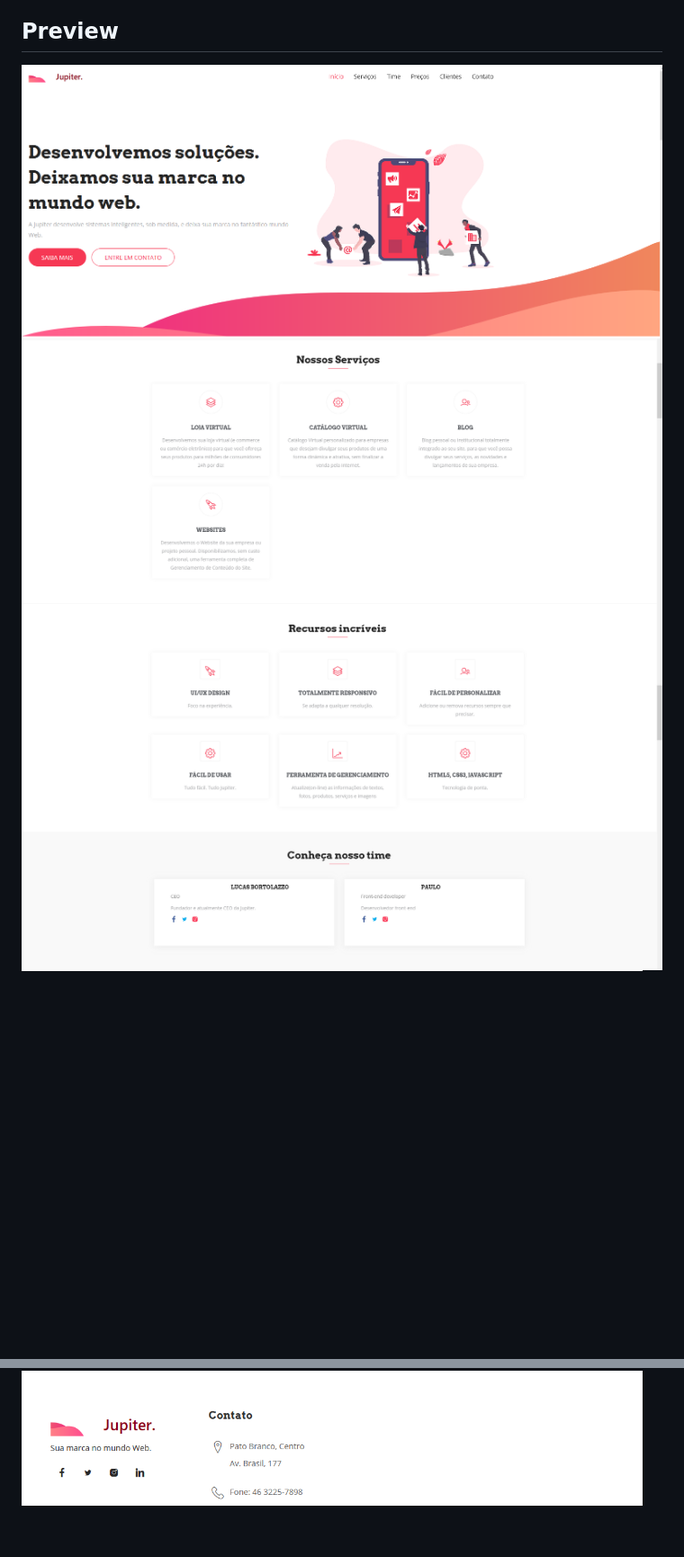
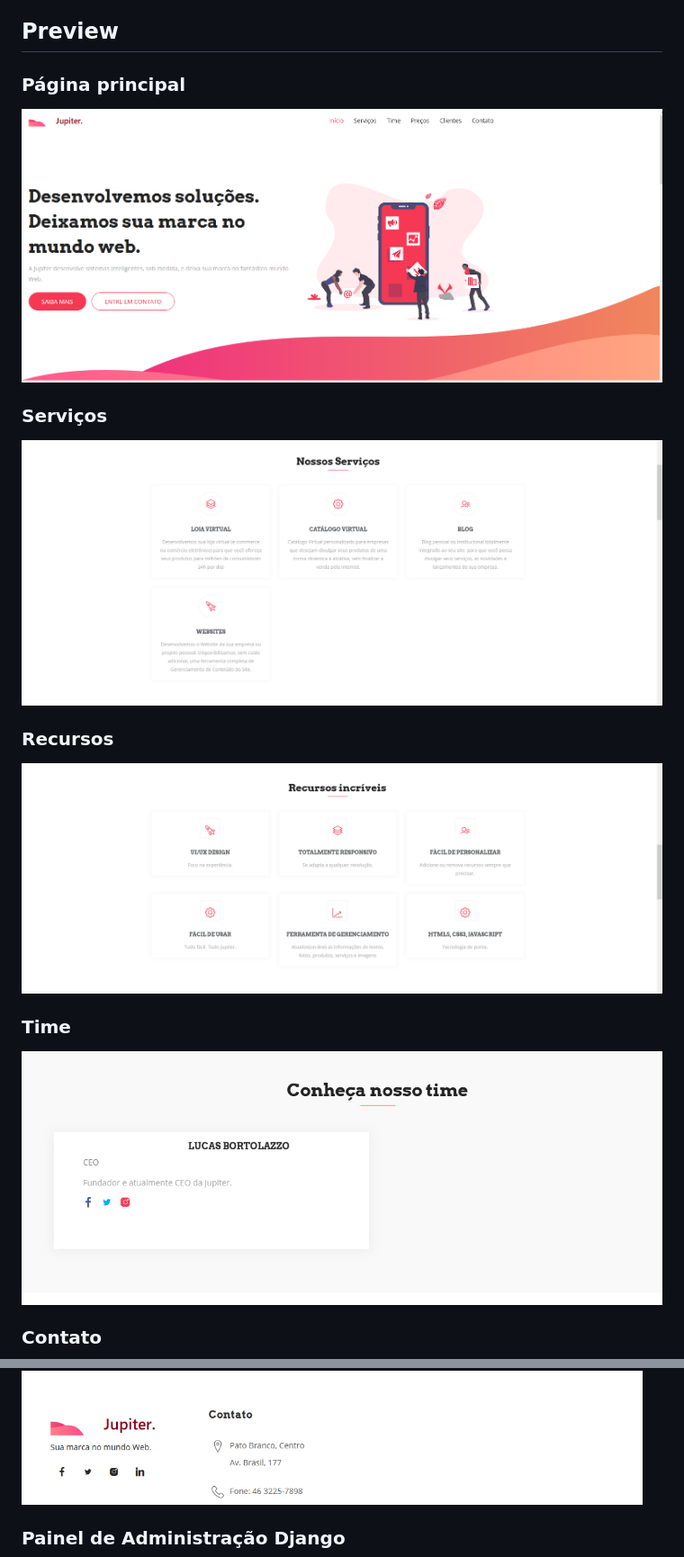
Before and after one commit to LucasBortolazzo/fusion, a Markdown page: README.md, 2 parts joined by grey strips. Shown: that part at 90% size. Rendered like a GitHub page; pictures changed too: prints/04.PNG (deleted), prints/Time.PNG (added); blank space fills up the shorter version.

```diff
--- a/README.md
+++ b/README.md
@@ -12,11 +12,22 @@ Este projeto foi desenvolvido por Lucas Bortolazzo durante o curso "Programaçã
 
 ## Preview
 
+### Página principal
 ![print](prints/Principal.PNG)
+
+### Serviços
 ![print](prints/02.PNG)
+
+### Recursos
 ![print](prints/03.PNG)
-![print](prints/04.PNG)
+
+### Time
+![print](prints/Time.PNG)
+
+### Contato
 ![print](prints/Contato.PNG)
+
+### Painel de Administração Django
 ![print](prints/06.PNG)
 
 ## Demo
```
